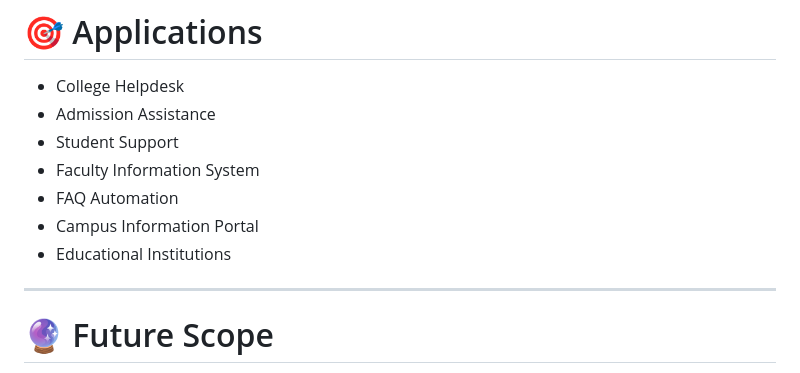
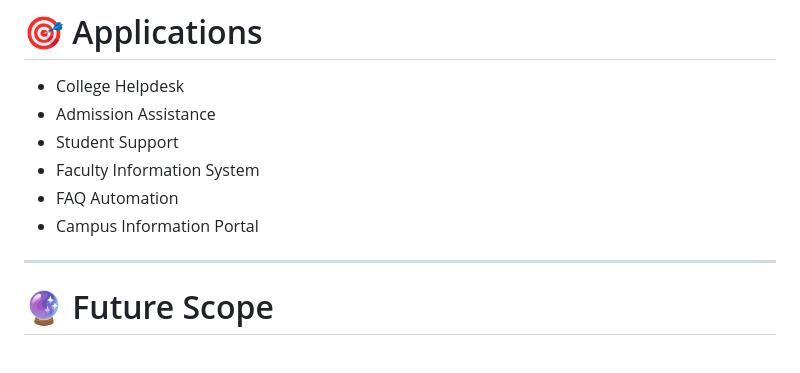
Before and after one commit to Daksh7297/jecrc_foundation_helpdesk, a Markdown page: README.md, the part around the change. Drawn GitHub-style.

```diff
--- a/README.md
+++ b/README.md
@@ -371,7 +371,6 @@ https://setu-2cn0.onrender.com/
 - Faculty Information System
 - FAQ Automation
 - Campus Information Portal
-- Educational Institutions
 
 ---
 
```
